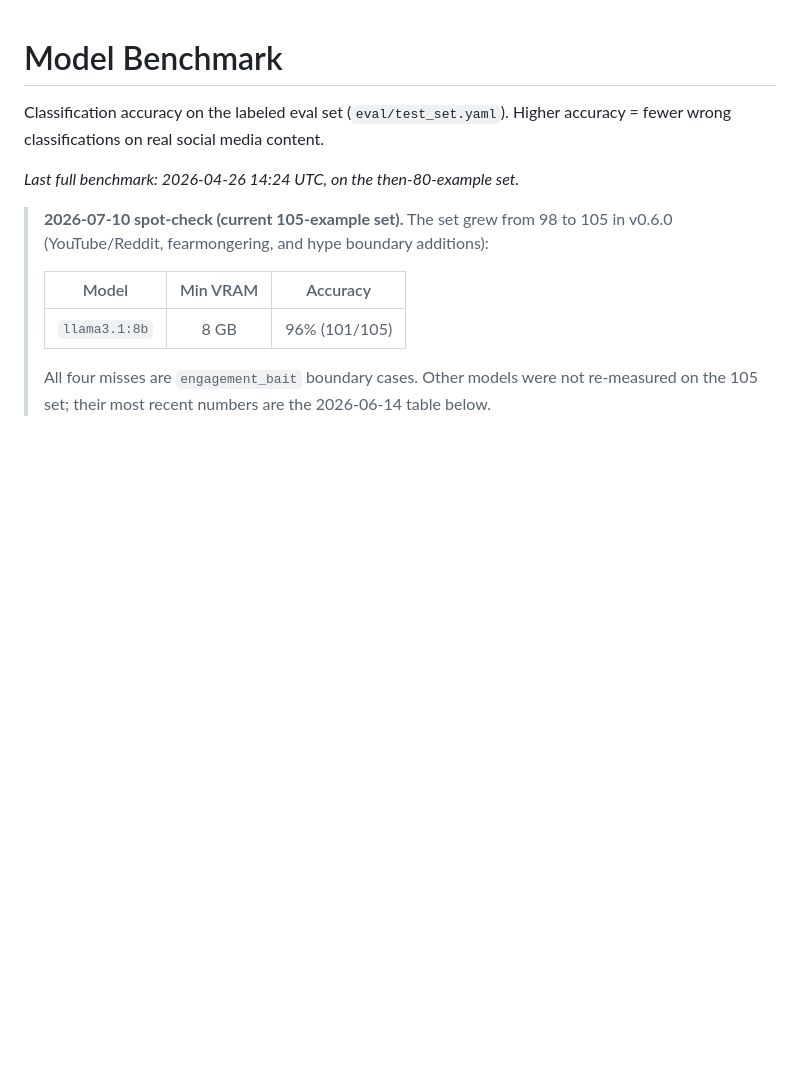
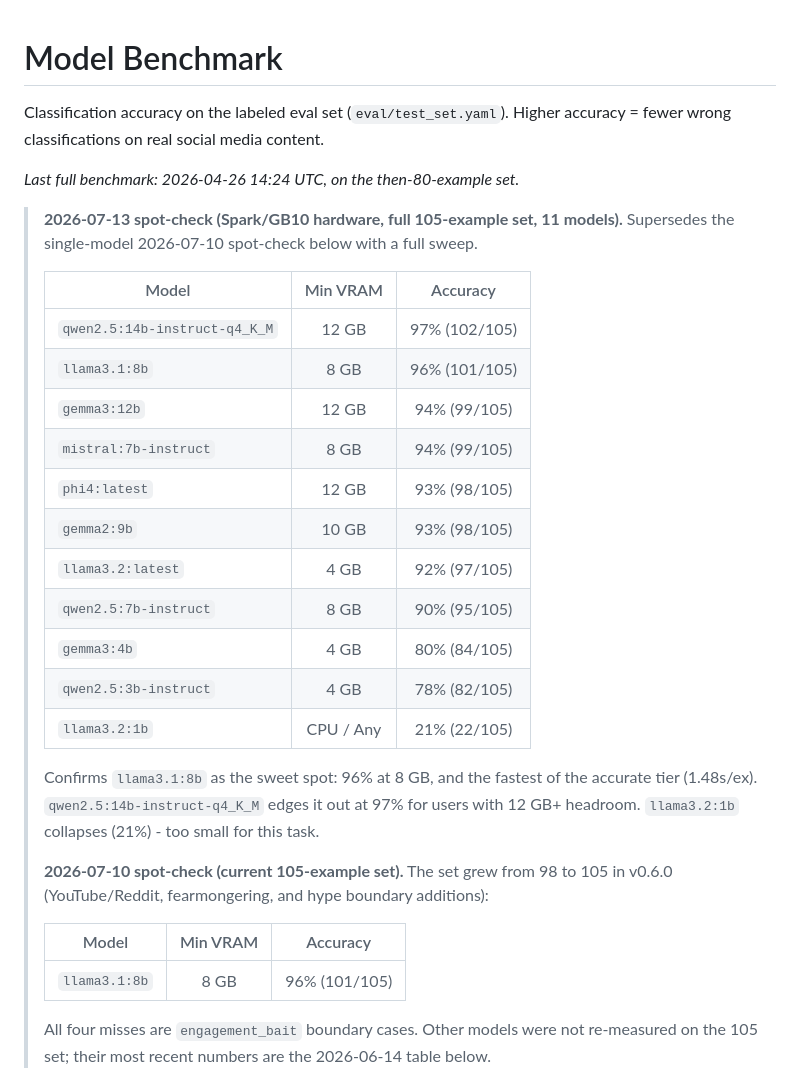
Before and after one commit to Olawoyin007/intentKeeper, a Markdown page: docs/model-benchmark.md, the part around the change. Drawn GitHub-style; blank space fills up the shorter version.

Commit message:
docs: add 2026-07-13 Spark full-sweep to model benchmark (#126)
Full 105-example set across 11 models on GB10/Spark hardware, superseding
the single-model 2026-07-10 spot-check. Confirms llama3.1:8b as the sweet
spot (96% at 8 GB, fastest of the accurate tier); qwen2.5:14b edges it at
97% with 12 GB+ headroom; llama3.2:1b collapses at 21%.

```diff
--- a/docs/model-benchmark.md
+++ b/docs/model-benchmark.md
@@ -5,6 +5,27 @@ Higher accuracy = fewer wrong classifications on real social media content.
 
 _Last full benchmark: 2026-04-26 14:24 UTC, on the then-80-example set._
 
+> **2026-07-13 spot-check (Spark/GB10 hardware, full 105-example set, 11 models).**
+> Supersedes the single-model 2026-07-10 spot-check below with a full sweep.
+>
+> | Model | Min VRAM | Accuracy |
+> |-------|:--------:|:--------:|
+> | `qwen2.5:14b-instruct-q4_K_M` | 12 GB | 97% (102/105) |
+> | `llama3.1:8b` | 8 GB | 96% (101/105) |
+> | `gemma3:12b` | 12 GB | 94% (99/105) |
+> | `mistral:7b-instruct` | 8 GB | 94% (99/105) |
+> | `phi4:latest` | 12 GB | 93% (98/105) |
+> | `gemma2:9b` | 10 GB | 93% (98/105) |
+> | `llama3.2:latest` | 4 GB | 92% (97/105) |
+> | `qwen2.5:7b-instruct` | 8 GB | 90% (95/105) |
+> | `gemma3:4b` | 4 GB | 80% (84/105) |
+> | `qwen2.5:3b-instruct` | 4 GB | 78% (82/105) |
+> | `llama3.2:1b` | CPU / Any | 21% (22/105) |
+>
+> Confirms `llama3.1:8b` as the sweet spot: 96% at 8 GB, and the fastest of the
+> accurate tier (1.48s/ex). `qwen2.5:14b-instruct-q4_K_M` edges it out at 97% for
+> users with 12 GB+ headroom. `llama3.2:1b` collapses (21%) - too small for this task.
+>
 > **2026-07-10 spot-check (current 105-example set).** The set grew from 98 to 105 in
 > v0.6.0 (YouTube/Reddit, fearmongering, and hype boundary additions):
 >
```
